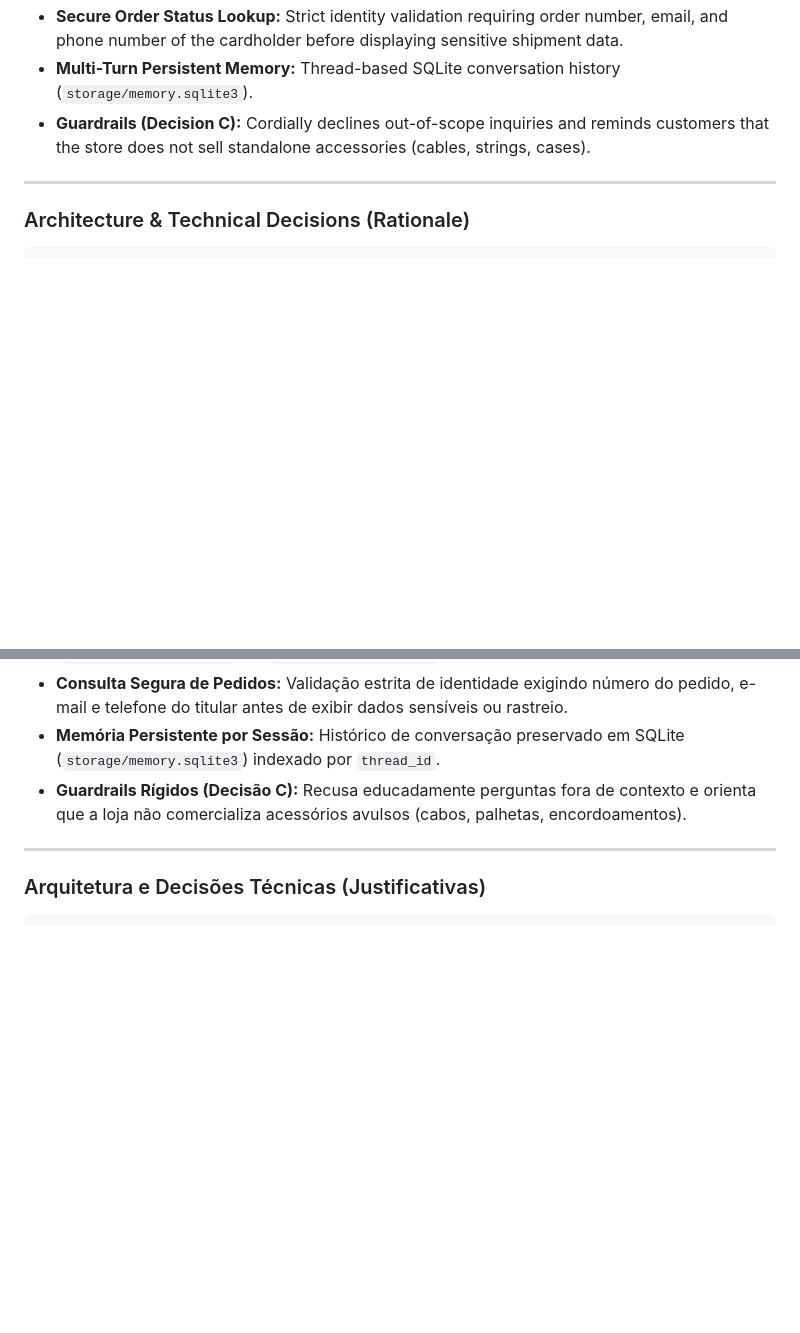
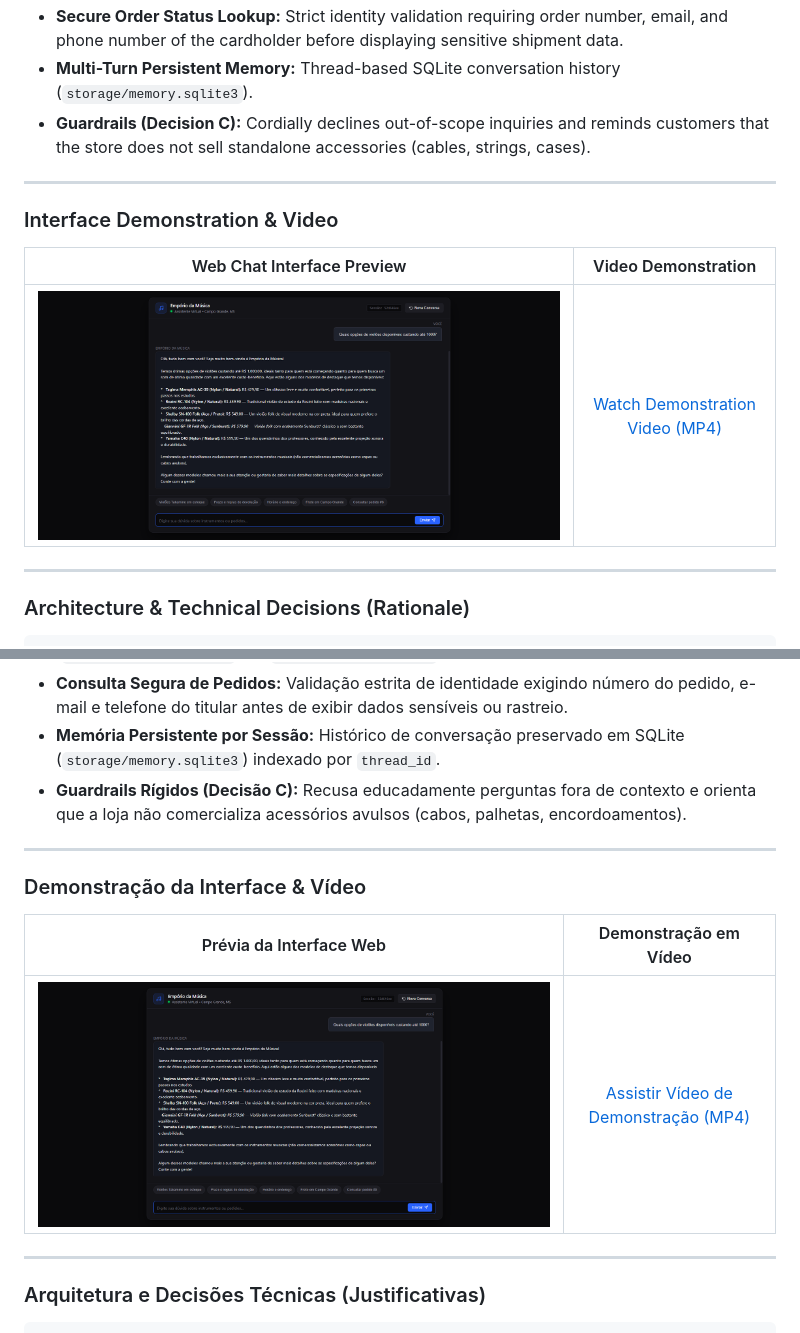
Before and after one commit to RaphaelSouzaFranco/Artefact-Data-Engineer-Technical-Test, a Markdown page: README.md, 2 parts joined by grey strips. Rendered like a GitHub page; pictures changed too: assets/imgs/web_interface_preview.png (added); blank space fills up the shorter version.

Commit message:
Docs: Add interface preview image and demonstration video section to README

````diff
--- a/README.md
+++ b/README.md
@@ -22,6 +22,14 @@ Built with Google Gemini (`gemini-3.5-flash-lite`), LangChain, and a lightweight
 - **Secure Order Status Lookup:** Strict identity validation requiring order number, email, and phone number of the cardholder before displaying sensitive shipment data.
 - **Multi-Turn Persistent Memory:** Thread-based SQLite conversation history (`storage/memory.sqlite3`).
 - **Guardrails (Decision C):** Cordially declines out-of-scope inquiries and reminds customers that the store does not sell standalone accessories (cables, strings, cases).
+
+---
+
+### Interface Demonstration & Video
+
+| Web Chat Interface Preview | Video Demonstration |
+| :---: | :---: |
+| ![Web Interface Preview](assets/imgs/web_interface_preview.png) | [Watch Demonstration Video (MP4)](assets/imgs/demo_recording.mp4) |
 
 ---
 
@@ -189,6 +197,14 @@ Construído utilizando o ecossistema Google Gemini (`gemini-3.5-flash-lite`), La
 
 ---
 
+### Demonstração da Interface & Vídeo
+
+| Prévia da Interface Web | Demonstração em Vídeo |
+| :---: | :---: |
+| ![Prévia da Interface Web](assets/imgs/web_interface_preview.png) | [Assistir Vídeo de Demonstração (MP4)](assets/imgs/demo_recording.mp4) |
+
+---
+
 ### Arquitetura e Decisões Técnicas (Justificativas)
 
 ```
````
Also changed, not shown: 1 other file.
